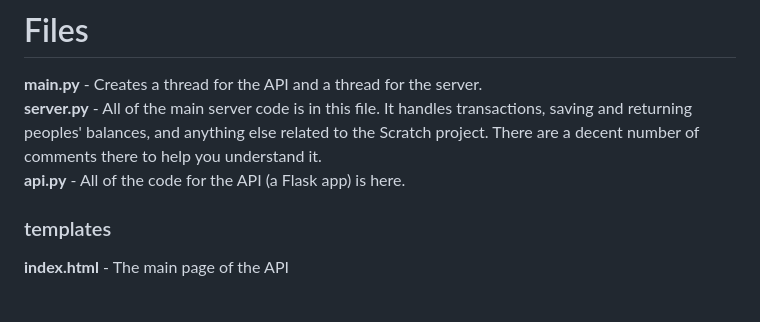
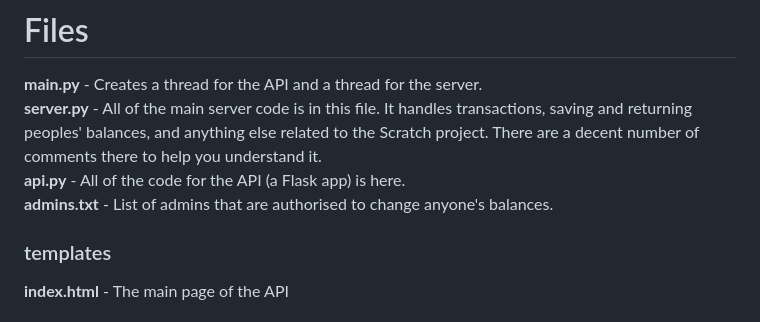
Before and after one commit to yippymishy/BlockBit, a Markdown page: README.md, the part around the change. GitHub-like rendering.

```diff
--- a/README.md
+++ b/README.md
@@ -8,7 +8,8 @@ All the server and API code for [BlockBit](https://scratch.mit.edu/projects/6690
 # Files
 **main.py** - Creates a thread for the API and a thread for the server.\
 **server.py** - All of the main server code is in this file. It handles transactions, saving and returning peoples' balances, and anything else related to the Scratch project. There are a decent number of comments there to help you understand it.\
-**api.py** - All of the code for the API (a Flask app) is here.
+**api.py** - All of the code for the API (a Flask app) is here.\
+**admins.txt** - List of admins that are authorised to change anyone's balances.
 
 ### templates
 **index.html** - The main page of the API
```
